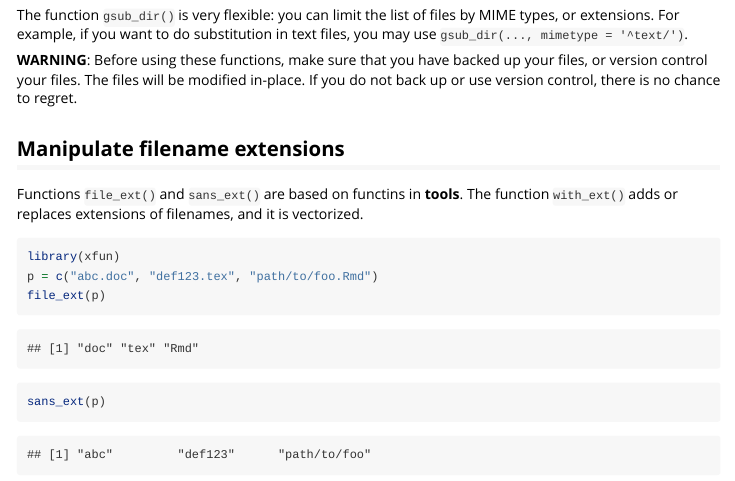
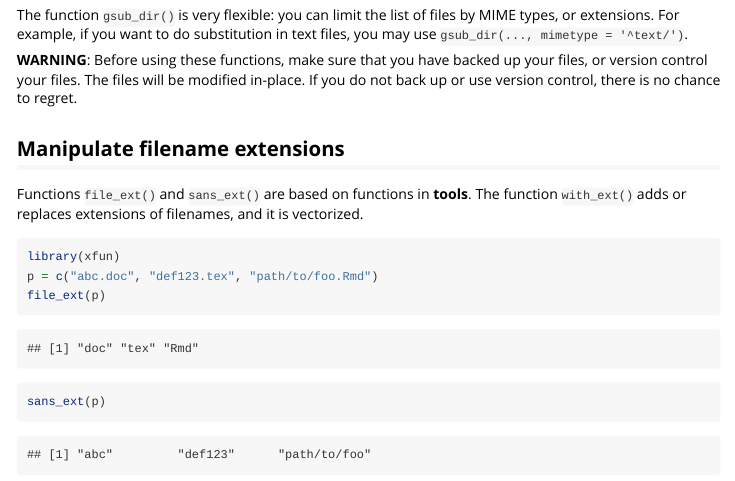
Before and after one commit to yihui/xfun, an R Markdown document (vignettes/xfun.Rmd): the page in a window 1100 px wide, from 2730 px down. Rendered offline with R 4.5, knitr and Pandoc, with nearby package versions.

Commit message:
fix typo

````diff
--- a/vignettes/xfun.Rmd
+++ b/vignettes/xfun.Rmd
@@ -83,7 +83,7 @@ The function `gsub_dir()` is very flexible: you can limit the list of files by M
 
 ## Manipulate filename extensions
 
-Functions `file_ext()` and `sans_ext()` are based on functins in **tools**. The function `with_ext()` adds or replaces extensions of filenames, and it is vectorized.
+Functions `file_ext()` and `sans_ext()` are based on functions in **tools**. The function `with_ext()` adds or replaces extensions of filenames, and it is vectorized.
 
 ```{r}
 library(xfun)
````
